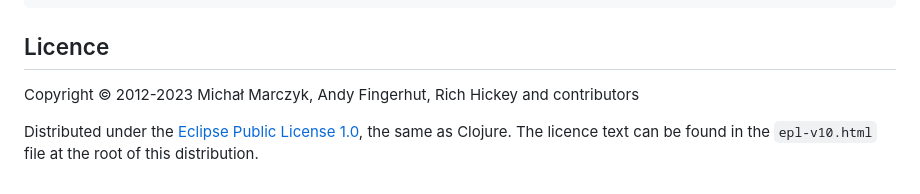
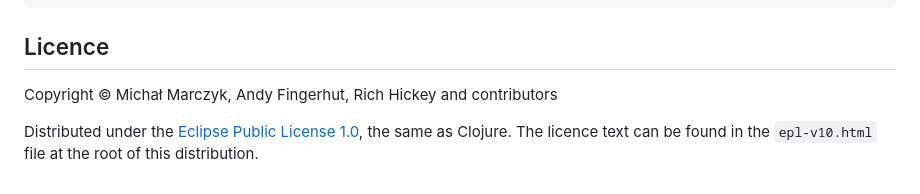
Before and after one commit to clojure/core.rrb-vector, a Markdown page: README.md, the part around one of its changes. Rendered like a GitHub page.

```diff
--- a/README.md
+++ b/README.md
@@ -395,7 +390,7 @@ copyright notice:
 
 ## Licence
 
-Copyright © 2012-2023 Michał Marczyk, Andy Fingerhut, Rich Hickey and contributors
+Copyright © Michał Marczyk, Andy Fingerhut, Rich Hickey and contributors
 
 Distributed under the
 [Eclipse Public License 1.0](https://opensource.org/license/epl-1-0/),
```
Also changed, not shown: other parts of README.md (+4 -9 lines), CHANGES.md (+4 -0 lines).
